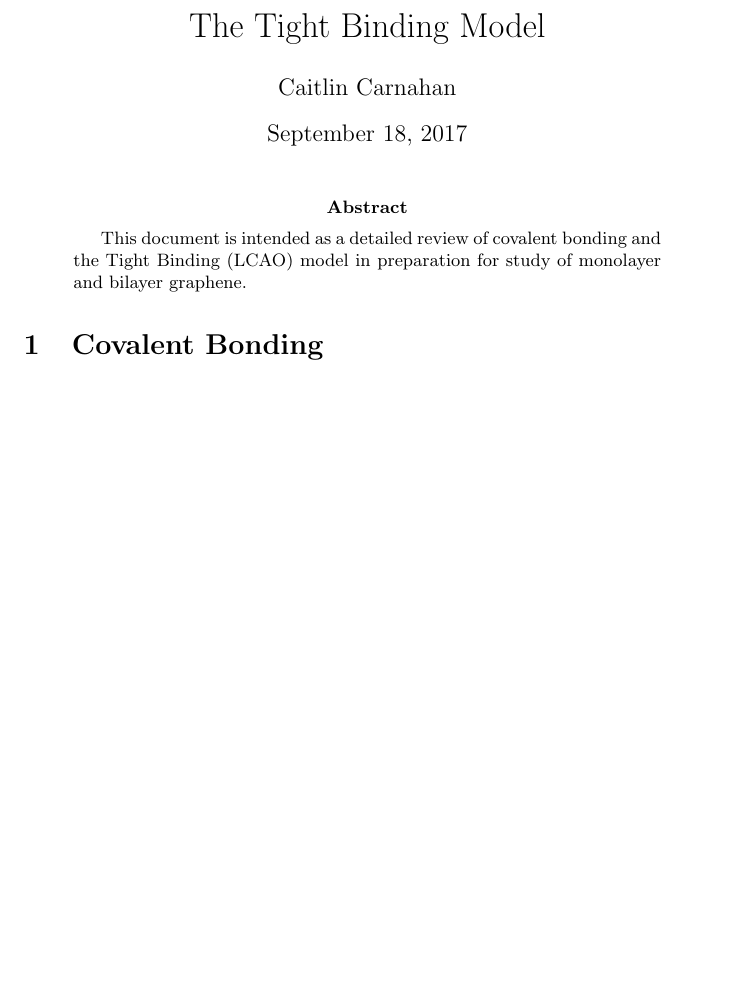
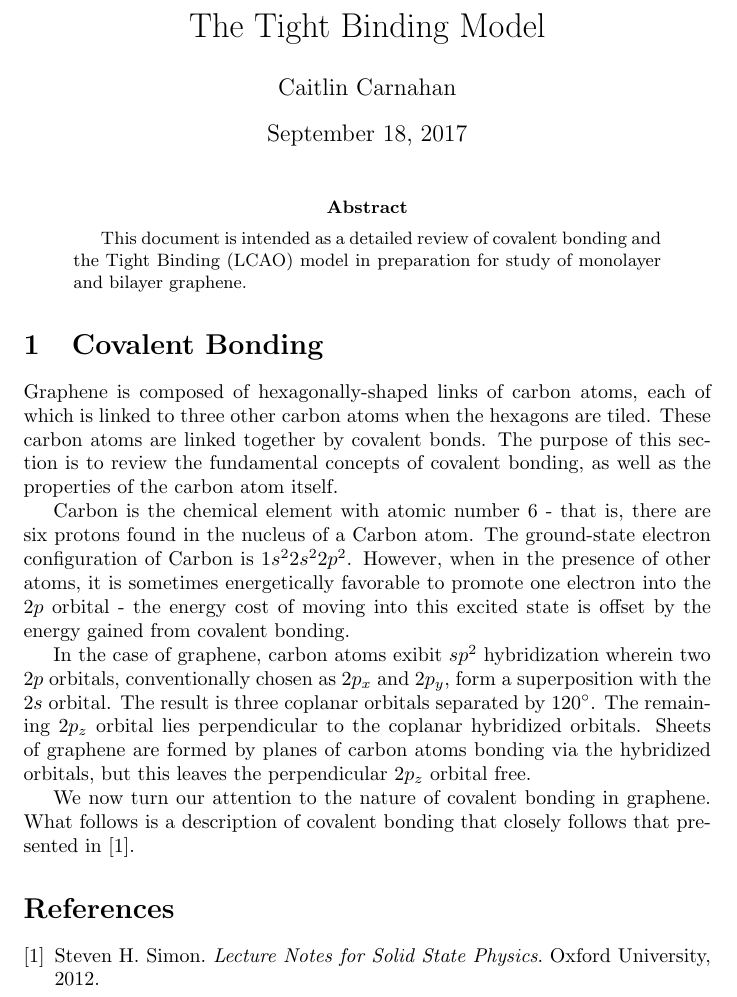
Before and after one commit to cec08e/bilayer-graphene, a LaTeX paper (notes/tight_binding.tex): part of the page, cut so that both start at the same text, the shorter picture padded with empty space. Compiled offline with pdfLaTeX.

Commit message:
Started covalent bonding and script to model square well.

```diff
--- a/notes/tight_binding.tex
+++ b/notes/tight_binding.tex
@@ -9,5 +9,25 @@
 This document is intended as a detailed review of covalent bonding and the Tight Binding (LCAO) model in preparation for study of monolayer and bilayer graphene.
 \end{abstract}
 \section{Covalent Bonding}
+Graphene is composed of hexagonally-shaped links of carbon atoms, each of which is linked to three other carbon atoms when the hexagons are tiled. These carbon atoms are linked together by covalent bonds.
+The purpose of this section is to review the fundamental concepts of covalent bonding, as well as the properties of the carbon atom itself. \par
+Carbon is the chemical element with atomic number 6 - that is, there are six protons found in the nucleus of a Carbon atom. The ground-state electron configuration of Carbon is $1s^{2}2s^{2}2p^{2}$. However, when in the presence of other atoms,
+it is sometimes energetically favorable to promote one electron into the $2p$ orbital - the energy cost of moving into this excited state is offset by the energy gained from covalent bonding. \par
+In the case of graphene, carbon atoms exibit $sp^{2}$ hybridization wherein two $2p$ orbitals, conventionally chosen as $2p_{x}$ and $2p_{y}$, form a superposition with the $2s$ orbital. The result is three coplanar orbitals separated by $120^{\circ}$.
+The remaining $2p_{z}$ orbital lies perpendicular to the coplanar hybridized orbitals. Sheets of graphene are formed by planes of carbon atoms bonding via the hybridized orbitals, but this leaves the perpendicular $2p_{z}$ orbital free. \par
+We now turn our attention to the nature of covalent bonding in graphene. What follows is a description of covalent bonding that closely follows that presented in \cite{oxford}.
+
+
+
+
+\begin{thebibliography}{9}
+\bibitem{oxford}
+Steven H. Simon.
+\textit{Lecture Notes for Solid State Physics}.
+Oxford University, 2012.
+
+\end{thebibliography}
+
+
 
 \end{document}
```
Also changed, not shown: code/finite_sq_well.py (added, +4 -0 lines), notes/tight_binding.pdf.
